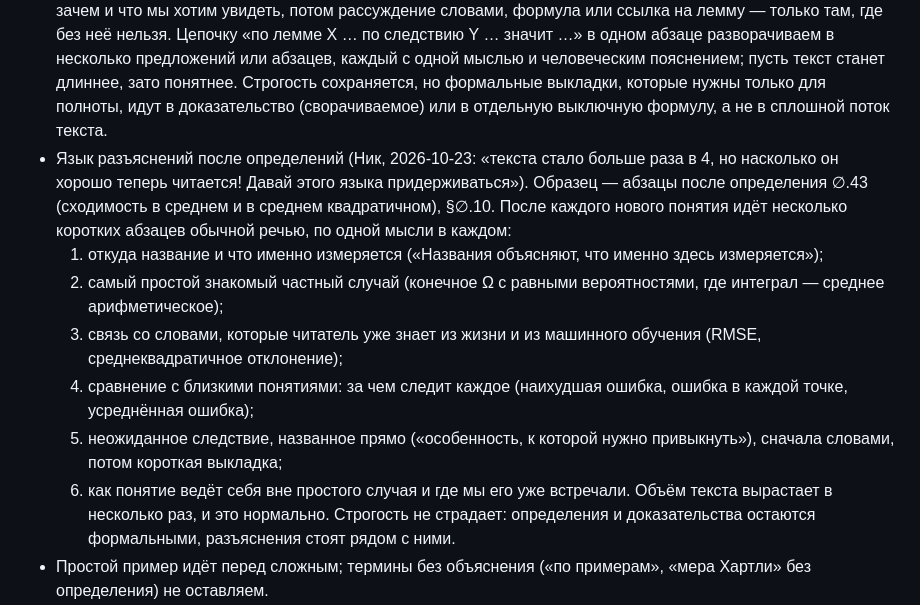
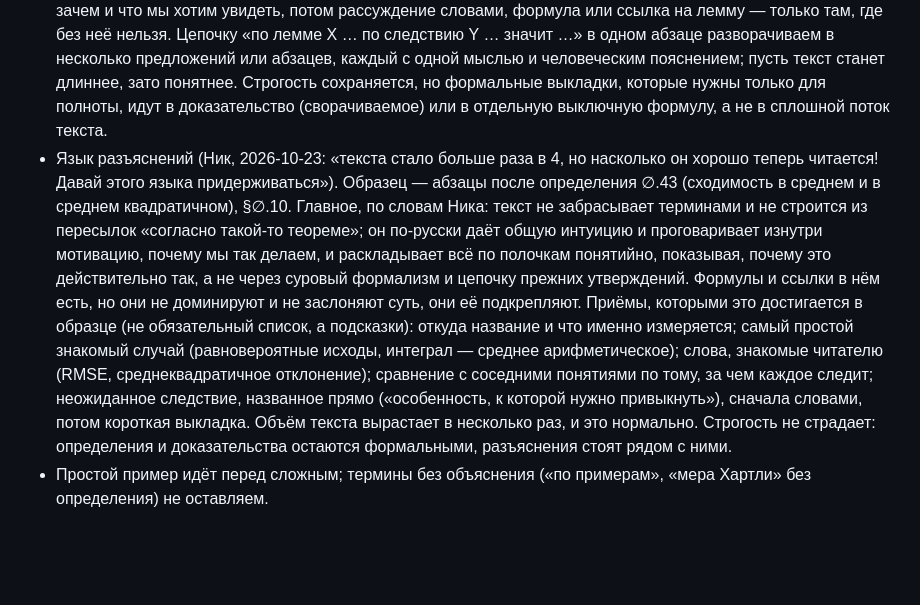
Before and after one commit to vasiliev-nick/opera-omnia, a Markdown page: textbook/FORMAT.md, the part around the change. GitHub-like rendering; blank space fills up the shorter version.

Commit message:
FORMAT.md: state the core of the explanation style in Nick's words
Co-Authored-By: Claude Opus 5.5 (1M context) <noreply@anthropic.com>
Claude-Session: https://claude.ai/code/session_01RK5DHJEHaMyDLxNuVs4jM8

```diff
--- a/textbook/FORMAT.md
+++ b/textbook/FORMAT.md
@@ -66,15 +66,14 @@
 - У каждой леммы сказано, зачем она доказывается: где и для чего она используется (Ник, 2026-10-18).
   Зачем — объясняется словами: что утверждение даёт и какие рассуждения на нём держатся. Не перечислять номера утверждений, упражнений и шагов доказательств, которых читатель ещё не видел; номер уместен только для уже прочитанного или стоящего прямо рядом (Ник, 2026-10-20).
 - Без сверхплотных абзацев (Ник, 2026-10-22). Абзац основного текста — нормальная русская речь: сначала зачем и что мы хотим увидеть, потом рассуждение словами, формула или ссылка на лемму — только там, где без неё нельзя. Цепочку «по лемме X … по следствию Y … значит …» в одном абзаце разворачиваем в несколько предложений или абзацев, каждый с одной мыслью и человеческим пояснением; пусть текст станет длиннее, зато понятнее. Строгость сохраняется, но формальные выкладки, которые нужны только для полноты, идут в доказательство (сворачиваемое) или в отдельную выключную формулу, а не в сплошной поток текста.
-- Язык разъяснений после определений (Ник, 2026-10-23: «текста стало больше раза в 4, но насколько он хорошо теперь читается! Давай этого языка придерживаться»).
-  Образец — абзацы после определения ∅.43 (сходимость в среднем и в среднем квадратичном), §∅.10. После каждого нового понятия идёт несколько коротких абзацев
-  обычной речью, по одной мысли в каждом:
-  1. откуда название и что именно измеряется («Названия объясняют, что именно здесь измеряется»);
-  2. самый простой знакомый частный случай (конечное Ω с равными вероятностями, где интеграл — среднее арифметическое);
-  3. связь со словами, которые читатель уже знает из жизни и из машинного обучения (RMSE, среднеквадратичное отклонение);
-  4. сравнение с близкими понятиями: за чем следит каждое (наихудшая ошибка, ошибка в каждой точке, усреднённая ошибка);
-  5. неожиданное следствие, названное прямо («особенность, к которой нужно привыкнуть»), сначала словами, потом короткая выкладка;
-  6. как понятие ведёт себя вне простого случая и где мы его уже встречали.
+- Язык разъяснений (Ник, 2026-10-23: «текста стало больше раза в 4, но насколько он хорошо теперь читается! Давай этого языка придерживаться»).
+  Образец — абзацы после определения ∅.43 (сходимость в среднем и в среднем квадратичном), §∅.10. Главное, по словам Ника: текст не забрасывает терминами
+  и не строится из пересылок «согласно такой-то теореме»; он по-русски даёт общую интуицию и проговаривает изнутри мотивацию, почему мы так делаем,
+  и раскладывает всё по полочкам понятийно, показывая, почему это действительно так, а не через суровый формализм и цепочку прежних утверждений.
+  Формулы и ссылки в нём есть, но они не доминируют и не заслоняют суть, они её подкрепляют.
+  Приёмы, которыми это достигается в образце (не обязательный список, а подсказки): откуда название и что именно измеряется; самый простой знакомый случай
+  (равновероятные исходы, интеграл — среднее арифметическое); слова, знакомые читателю (RMSE, среднеквадратичное отклонение); сравнение с соседними понятиями
+  по тому, за чем каждое следит; неожиданное следствие, названное прямо («особенность, к которой нужно привыкнуть»), сначала словами, потом короткая выкладка.
   Объём текста вырастает в несколько раз, и это нормально. Строгость не страдает: определения и доказательства остаются формальными, разъяснения стоят рядом с ними.
 - Простой пример идёт перед сложным; термины без объяснения («по примерам», «мера Хартли» без определения) не оставляем.
 - Любое конкретное количество информации в натах сопровождается тем же количеством в битах в скобках: «0,357 ната (0,515 бита)»; в подписях-формулах под рисунками тоже (помощник `TB.nb`).
```
